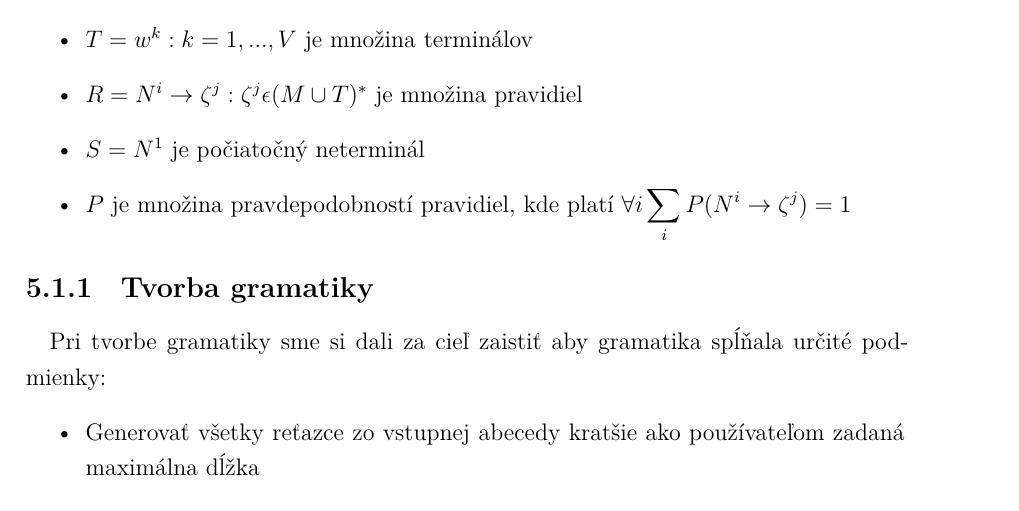
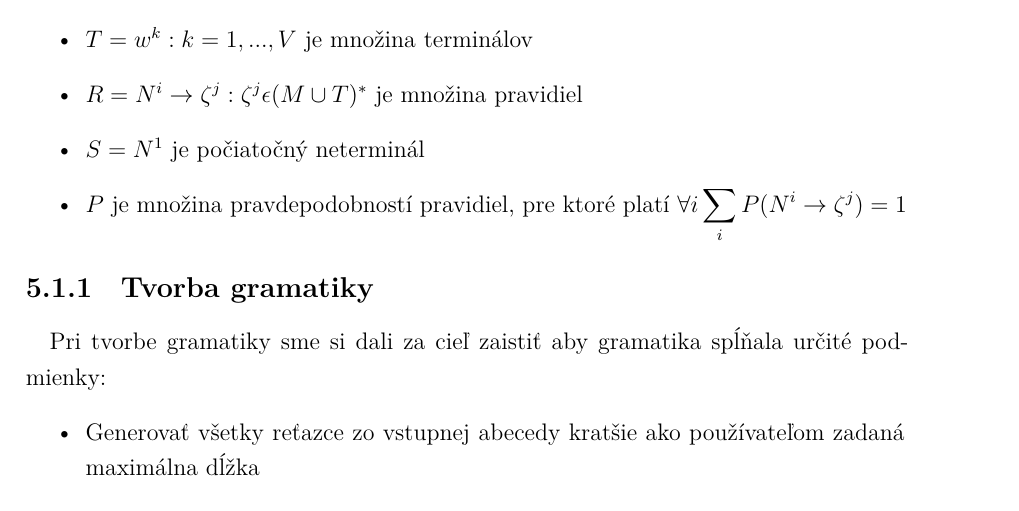
Before and after one commit to Wryxo/DiplomovkaText, a LaTeX thesis (main.tex, which reads chapter04.tex): part of page 24 of 50, cut so that both start at the same text. Compiled offline with XeLaTeX.

Commit message:
drobne upravy v implementacii

```diff
--- a/chapter04.tex
+++ b/chapter04.tex
@@ -8,7 +8,7 @@ Pravdepodobnostná bezkontextová gramatika je bezkontextová gramatika, ktorej
 	\item \(T = { w^k : k = 1,...,V }\) je množina terminálov
 	\item \(R = { N^i \to \zeta^j : \zeta^j \epsilon (M \cup T)^* }\) je množina pravidiel
 	\item \(S = N^1\) je počiatočný neterminál
-	\item \(P\) je množina pravdepodobností pravidiel, kde platí \( \forall i \displaystyle\sum_{i} P(N^i \to \zeta^j) = 1\)
+	\item \(P\) je množina pravdepodobností pravidiel, pre ktoré platí \( \forall i \displaystyle\sum_{i} P(N^i \to \zeta^j) = 1\)
 \end{itemize}
 
 \subsection{Tvorba gramatiky}
```
Also changed, not shown: chapter04.tex (2 more changed lines).
